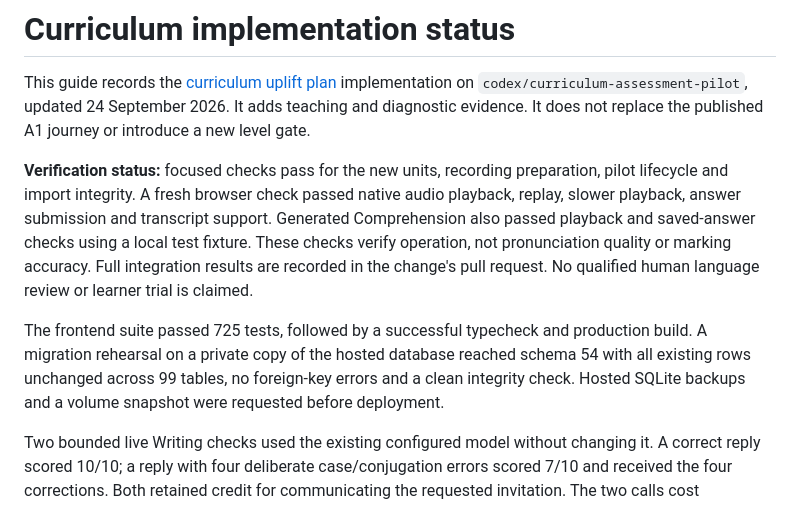
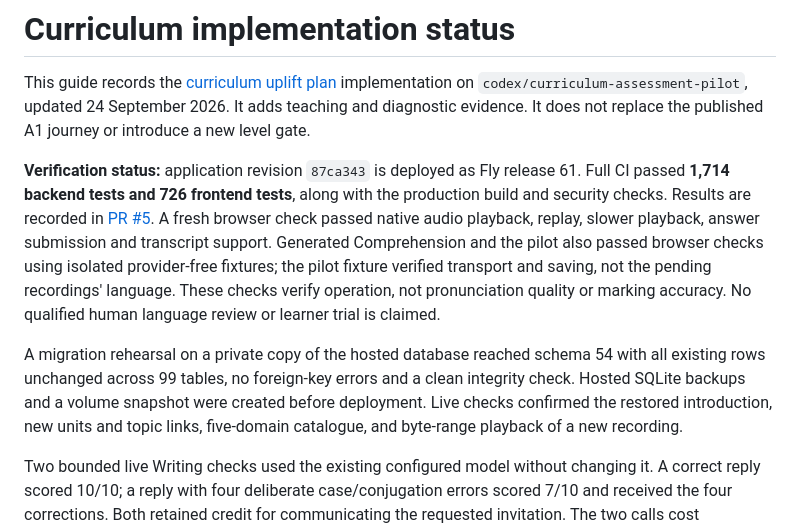
Before and after one commit to tombryson/russian-arcade, a Markdown page: docs/curriculum-implementation.md, the part around the change. GitHub-like rendering.

Commit message:
Document verified assessment release and remaining recordings

```diff
--- a/docs/curriculum-implementation.md
+++ b/docs/curriculum-implementation.md
@@ -2,9 +2,9 @@
 
 This guide records the [curriculum uplift plan](curriculum-uplift-plan.md) implementation on `codex/curriculum-assessment-pilot`, updated 24 September 2026. It adds teaching and diagnostic evidence. It does not replace the published A1 journey or introduce a new level gate.
 
-**Verification status:** focused checks pass for the new units, recording preparation, pilot lifecycle and import integrity. A fresh browser check passed native audio playback, replay, slower playback, answer submission and transcript support. Generated Comprehension also passed playback and saved-answer checks using a local test fixture. These checks verify operation, not pronunciation quality or marking accuracy. Full integration results are recorded in the change's pull request. No qualified human language review or learner trial is claimed.
+**Verification status:** application revision `87ca343` is deployed as Fly release 61. Full CI passed **1,714 backend tests and 726 frontend tests**, along with the production build and security checks. Results are recorded in [PR #5](https://github.com/tombryson/russian-arcade/pull/5). A fresh browser check passed native audio playback, replay, slower playback, answer submission and transcript support. Generated Comprehension and the pilot also passed browser checks using isolated provider-free fixtures; the pilot fixture verified transport and saving, not the pending recordings' language. These checks verify operation, not pronunciation quality or marking accuracy. No qualified human language review or learner trial is claimed.
 
-The frontend suite passed 725 tests, followed by a successful typecheck and production build. A migration rehearsal on a private copy of the hosted database reached schema 54 with all existing rows unchanged across 99 tables, no foreign-key errors and a clean integrity check. Hosted SQLite backups and a volume snapshot were requested before deployment.
+A migration rehearsal on a private copy of the hosted database reached schema 54 with all existing rows unchanged across 99 tables, no foreign-key errors and a clean integrity check. Hosted SQLite backups and a volume snapshot were created before deployment. Live checks confirmed the restored introduction, new units and topic links, five-domain catalogue, and byte-range playback of a new recording.
 
 Two bounded live Writing checks used the existing configured model without changing it. A correct reply scored 10/10; a reply with four deliberate case/conjugation errors scored 7/10 and received the four corrections. Both retained credit for communicating the requested invitation. The two calls cost US$0.008856 in the isolated test ledger. This verifies those examples and report validation, not general marking reliability. Feedback specificity still needs improvement: a corrected example was useful, but its next-step sentence was generic.
 
```
Also changed, not shown: docs/curriculum-uplift-plan.md (+1 -1 lines).
